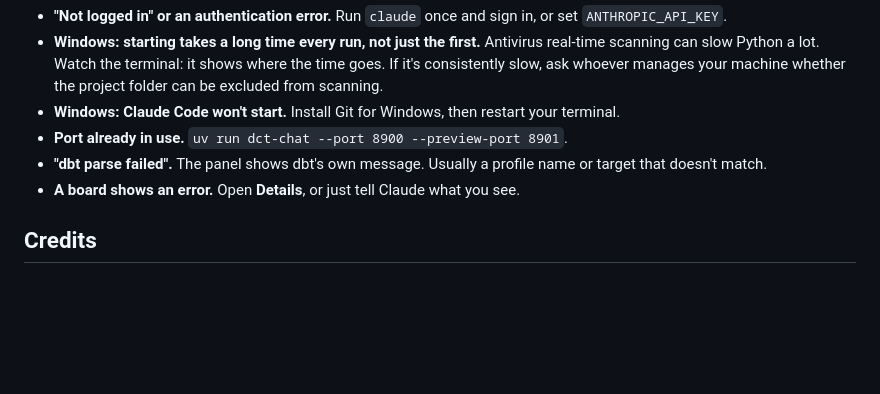
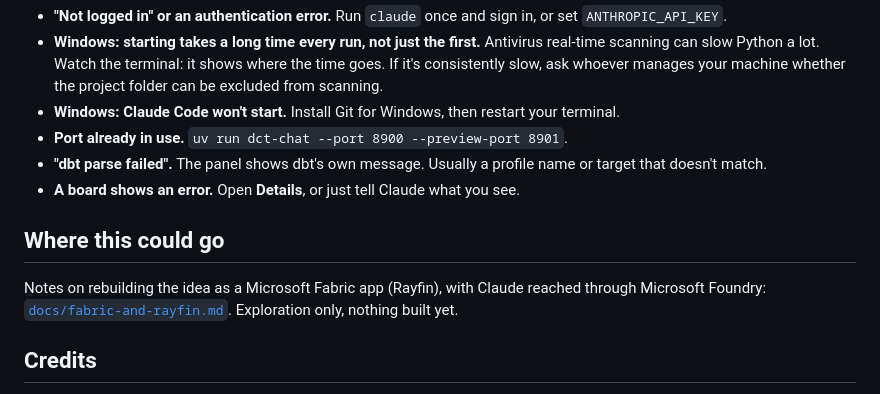
Before and after one commit to nickteff/dct-chat, a Markdown page: README.md, the part around the change. Drawn GitHub-style; blank space fills up the shorter version.

```diff
--- a/README.md
+++ b/README.md
@@ -133,6 +133,11 @@ Flags on `dct-chat`, or environment variables:
 - **"dbt parse failed".** The panel shows dbt's own message. Usually a profile name or target that doesn't match.
 - **A board shows an error.** Open **Details**, or just tell Claude what you see.
 
+## Where this could go
+
+Notes on rebuilding the idea as a Microsoft Fabric app (Rayfin), with Claude reached through Microsoft Foundry:
+[`docs/fabric-and-rayfin.md`](docs/fabric-and-rayfin.md). Exploration only, nothing built yet.
+
 ## Credits
 
 The sample data comes from the [dbt charts](https://github.com/dbt-labs/dbt-charts) playground and is used under
```
Also changed, not shown: docs/fabric-and-rayfin.md (added, +139 -0 lines).
